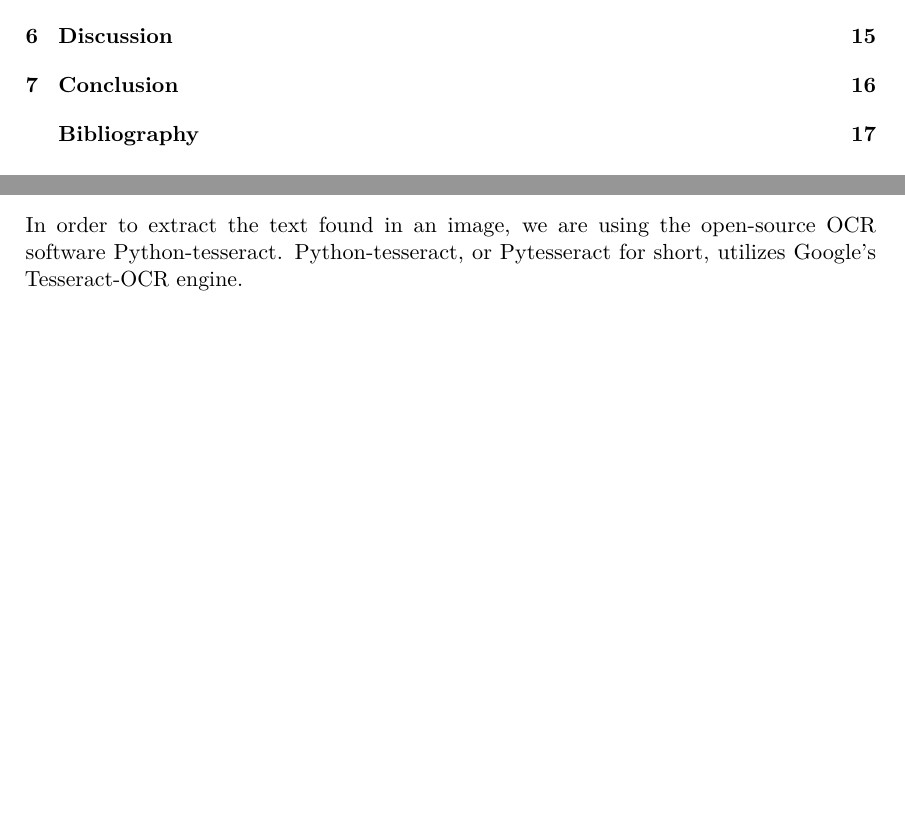
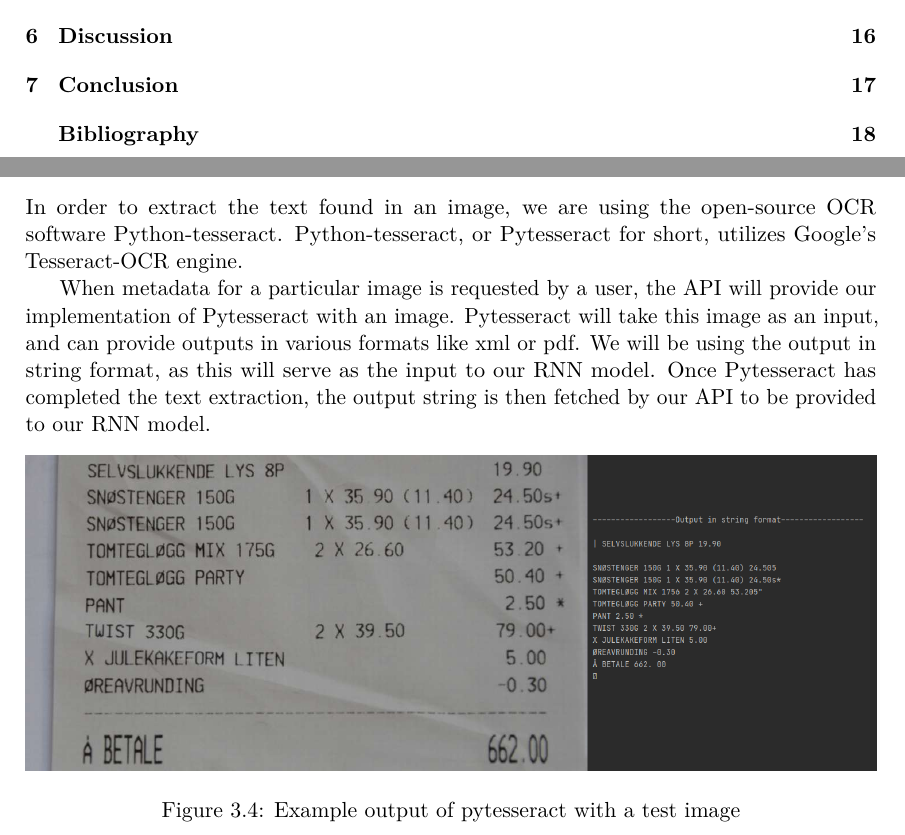
Before and after one commit to JoakimAa/Bachelor2021, a LaTeX thesis (Report/main.tex, which reads Report/design.tex): two parts of pages 3 and 15 of 24 before the commit and two parts of pages 3 and 15 of 25 after it, joined at a grey line, cut so that both start at the same text, the shorter picture padded with empty space. Compiled offline with pdfLaTeX.

Commit message:
Design changes and added image

```diff
--- a/Report/design.tex
+++ b/Report/design.tex
@@ -61,6 +61,15 @@ Since we started with a very small amount of images before the use of data augme
 In order to extract the text found in an image, we are using the open-source OCR software Python-tesseract.
 Python-tesseract, or Pytesseract for short, utilizes Google's Tesseract-OCR engine.
 
+When metadata for a particular image is requested by a user, the API will provide our implementation of Pytesseract with an image.
+Pytesseract will take this image as an input, and can provide outputs in various formats like xml or pdf.
+We will be using the output in string format, as this will serve as the input to our RNN model.
+Once Pytesseract has completed the text extraction, the output string is then fetched by our API to be provided to our RNN model.
 
+\begin{figure}[h]
+    \center{\includegraphics[width=1\textwidth]{Images/ocr_before_after}}
+    \caption{Example output of pytesseract with a test image}
+    \label{fig:figure3.4}
+\end{figure}
 
 \section{Recurrent Neural Network}\label{sec:RNN}
```
Also changed, not shown: Report/Images/ocr_before_after.png (added).
